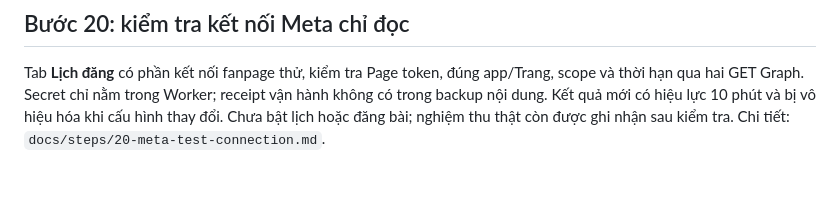
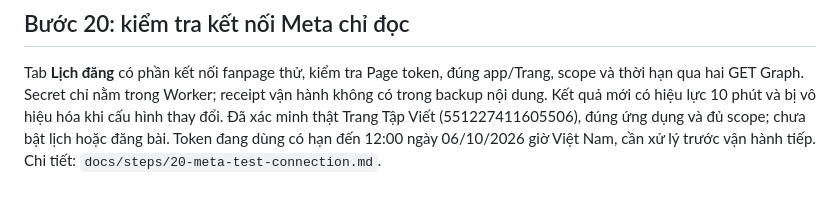
Before and after one commit to johntroger/nttu-digital-economics-publisher, a Markdown page: README.md, the part around the change. GitHub-like rendering.

Commit message:
Record step 20 live Meta verification and token expiry

```diff
--- a/README.md
+++ b/README.md
@@ -190,5 +190,7 @@ và không gửi Facebook/Telegram thật. Xem `docs/steps/19-cloud-workflow.md`
 Tab **Lịch đăng** có phần kết nối fanpage thử, kiểm tra Page token, đúng app/Trang,
 scope và thời hạn qua hai GET Graph. Secret chỉ nằm trong Worker; receipt vận hành
 không có trong backup nội dung. Kết quả mới có hiệu lực 10 phút và bị vô hiệu hóa
-khi cấu hình thay đổi. Chưa bật lịch hoặc đăng bài; nghiệm thu thật còn được ghi
-nhận sau kiểm tra. Chi tiết: `docs/steps/20-meta-test-connection.md`.
+khi cấu hình thay đổi. Đã xác minh thật Trang Tập Viết (551227411605506), đúng
+ứng dụng và đủ scope; chưa bật lịch hoặc đăng bài. Token đang dùng có hạn đến
+12:00 ngày 06/10/2026 giờ Việt Nam, cần xử lý trước vận hành tiếp. Chi tiết:
+`docs/steps/20-meta-test-connection.md`.
```
Also changed, not shown: docs/steps/20-meta-test-connection.md (+20 -4 lines).
